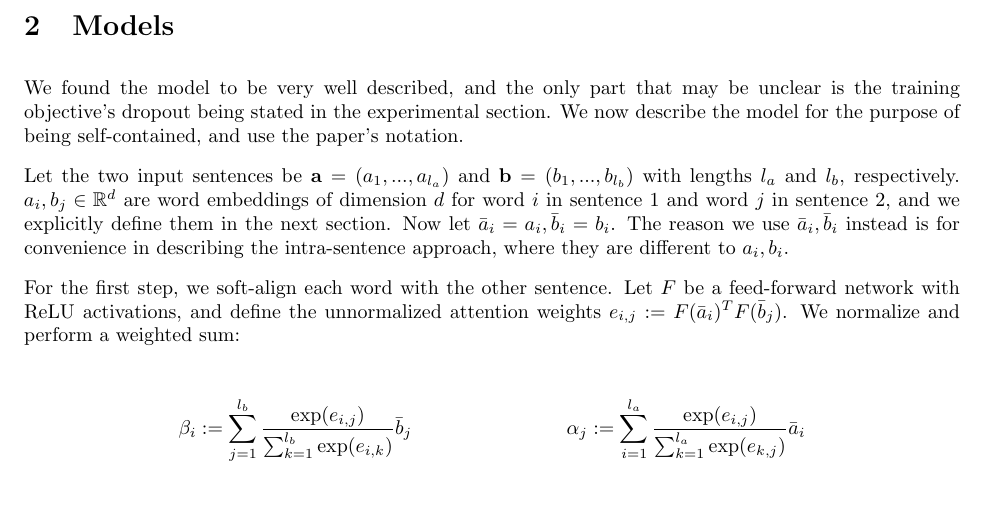
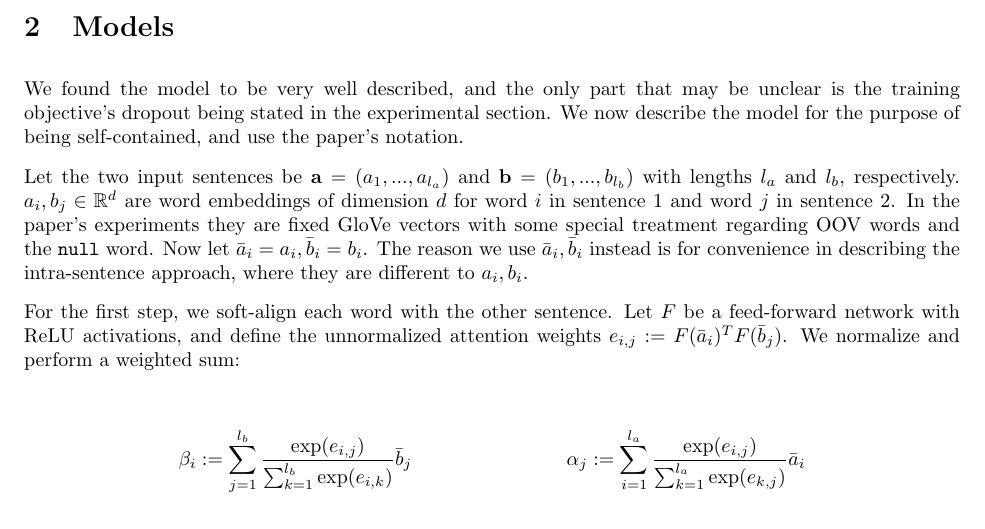
Before and after one commit to stevenxxiu/decomp_attend_report, a LaTeX paper (main.tex): part of page 2 of 5, cut so that both start at the same text, the shorter picture padded with empty space. Compiled offline with pdfLaTeX.

Commit message:
update on what word embeddings are

```diff
--- a/main.tex
+++ b/main.tex
@@ -63,7 +63,7 @@ In the following sections, we give a description the vanilla and intra-sentence
 \section{Models}
 We found the model to be very well described, and the only part that may be unclear is the training objective's dropout being stated in the experimental section. We now describe the model for the purpose of being self-contained, and use the paper's notation.
 
-Let the two input sentences be $\textbf{a}=(a_1,...,a_{l_a})$ and $\textbf{b}=(b_1,...,b_{l_b})$ with lengths $l_a$ and $l_b$, respectively. $a_i, b_j\in\mathbb{R}^d$ are word embeddings of dimension $d$ for word $i$ in sentence 1 and word $j$ in sentence 2, and we explicitly define them in the next section. Now let $\bar{a}_i = a_i, \bar{b}_i = b_i$. The reason we use $\bar{a}_i, \bar{b}_i$ instead is for convenience in describing the intra-sentence approach, where they are different to $a_i, b_i$.
+Let the two input sentences be $\textbf{a}=(a_1,...,a_{l_a})$ and $\textbf{b}=(b_1,...,b_{l_b})$ with lengths $l_a$ and $l_b$, respectively. $a_i, b_j\in\mathbb{R}^d$ are word embeddings of dimension $d$ for word $i$ in sentence 1 and word $j$ in sentence 2. In the paper's experiments they are fixed GloVe vectors with some special treatment regarding OOV words and the \texttt{null} word. Now let $\bar{a}_i = a_i, \bar{b}_i = b_i$. The reason we use $\bar{a}_i, \bar{b}_i$ instead is for convenience in describing the intra-sentence approach, where they are different to $a_i, b_i$.
 
 For the first step, we soft-align each word with the other sentence. Let $F$ be a feed-forward network with ReLU activations, and define the unnormalized attention weights $e_{i,j} := F(\bar{a}_i)^T F(\bar{b}_j)$. We normalize and perform a weighted sum:
 
```
